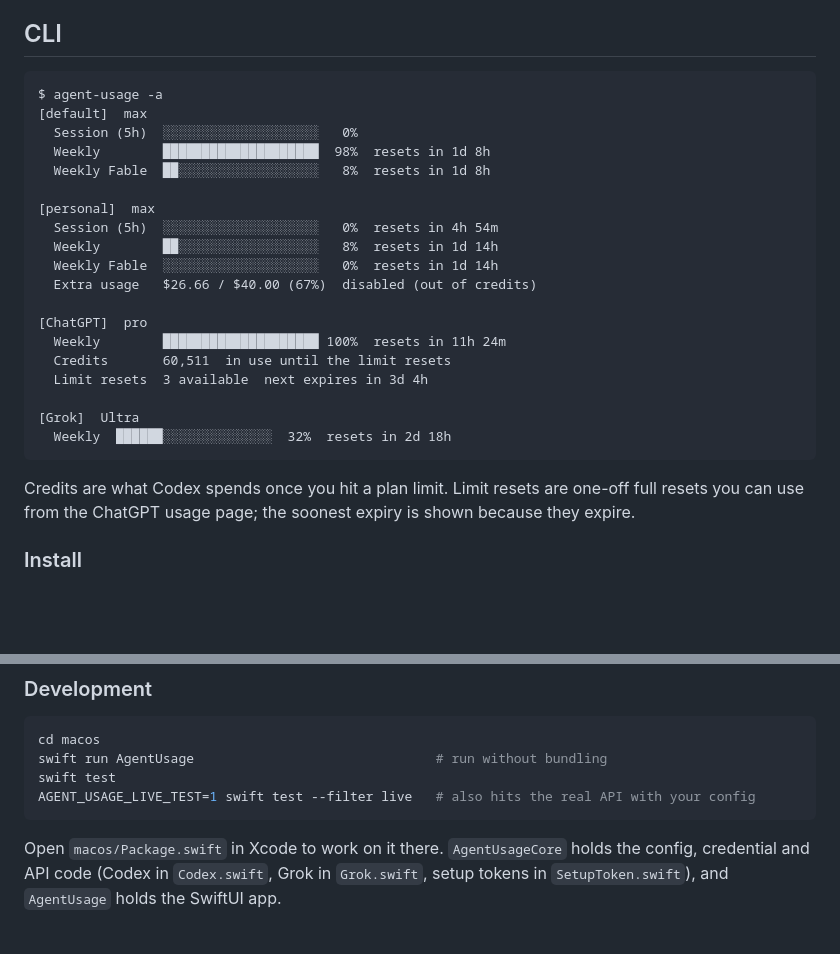
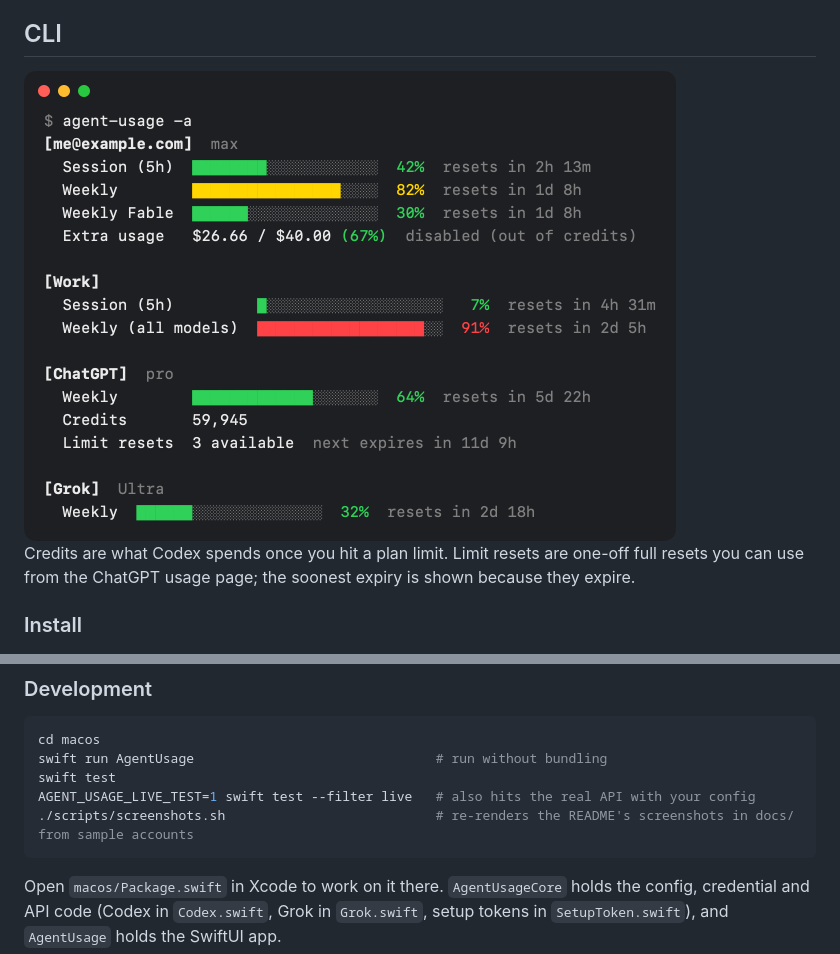
Before and after one commit to michaelelliot/agent-account-usage, a Markdown page: README.md, 2 parts joined by grey strips. Drawn GitHub-style; pictures changed too: docs/cli.png (added); blank space fills up the shorter version.

Commit message:
docs: add screenshots of the menu and CLI to the README
macos/scripts/screenshots.sh renders the real menu view off screen and the CLI's real output for
sample accounts into docs/.

````diff
--- a/README.md
+++ b/README.md
@@ -49,27 +53,7 @@ Claude usage comes from `GET https://api.anthropic.com/api/oauth/usage`, the sam
 
 ## CLI
 
-```
-$ agent-usage -a
-[default]  max
-  Session (5h)  ░░░░░░░░░░░░░░░░░░░░   0%
-  Weekly        ████████████████████  98%  resets in 1d 8h
-  Weekly Fable  ██░░░░░░░░░░░░░░░░░░   8%  resets in 1d 8h
-
-[personal]  max
-  Session (5h)  ░░░░░░░░░░░░░░░░░░░░   0%  resets in 4h 54m
-  Weekly        ██░░░░░░░░░░░░░░░░░░   8%  resets in 1d 14h
-  Weekly Fable  ░░░░░░░░░░░░░░░░░░░░   0%  resets in 1d 14h
-  Extra usage   $26.66 / $40.00 (67%)  disabled (out of credits)
-
-[ChatGPT]  pro
-  Weekly        ████████████████████ 100%  resets in 11h 24m
-  Credits       60,511  in use until the limit resets
-  Limit resets  3 available  next expires in 3d 4h
-
-[Grok]  Ultra
-  Weekly  ██████░░░░░░░░░░░░░░  32%  resets in 2d 18h
-```
+<img src="docs/cli.png" width="652" alt="The output of agent-usage -a for two Claude accounts, ChatGPT and Grok">
 
 Credits are what Codex spends once you hit a plan limit. Limit resets are one-off full resets you can use from the ChatGPT usage page; the soonest expiry is shown because they expire.
 
@@ -127,6 +111,7 @@ cd macos
 swift run AgentUsage                               # run without bundling
 swift test
 AGENT_USAGE_LIVE_TEST=1 swift test --filter live   # also hits the real API with your config
+./scripts/screenshots.sh                           # re-renders the README's screenshots in docs/ from sample accounts
 ```
 
 Open `macos/Package.swift` in Xcode to work on it there. `AgentUsageCore` holds the config, credential and API code (Codex in `Codex.swift`, Grok in `Grok.swift`, setup tokens in `SetupToken.swift`), and `AgentUsage` holds the SwiftUI app.
````
Also changed, not shown: other parts of README.md (+4 -0 lines), docs/menu.png (added), 5 other files.
